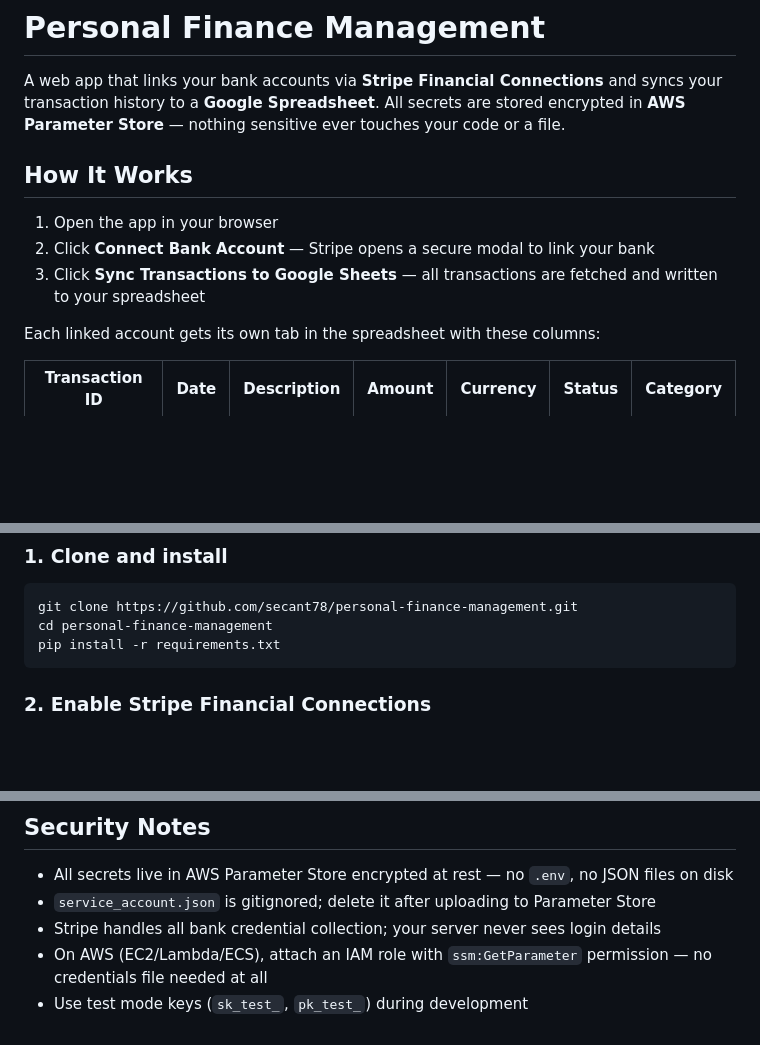
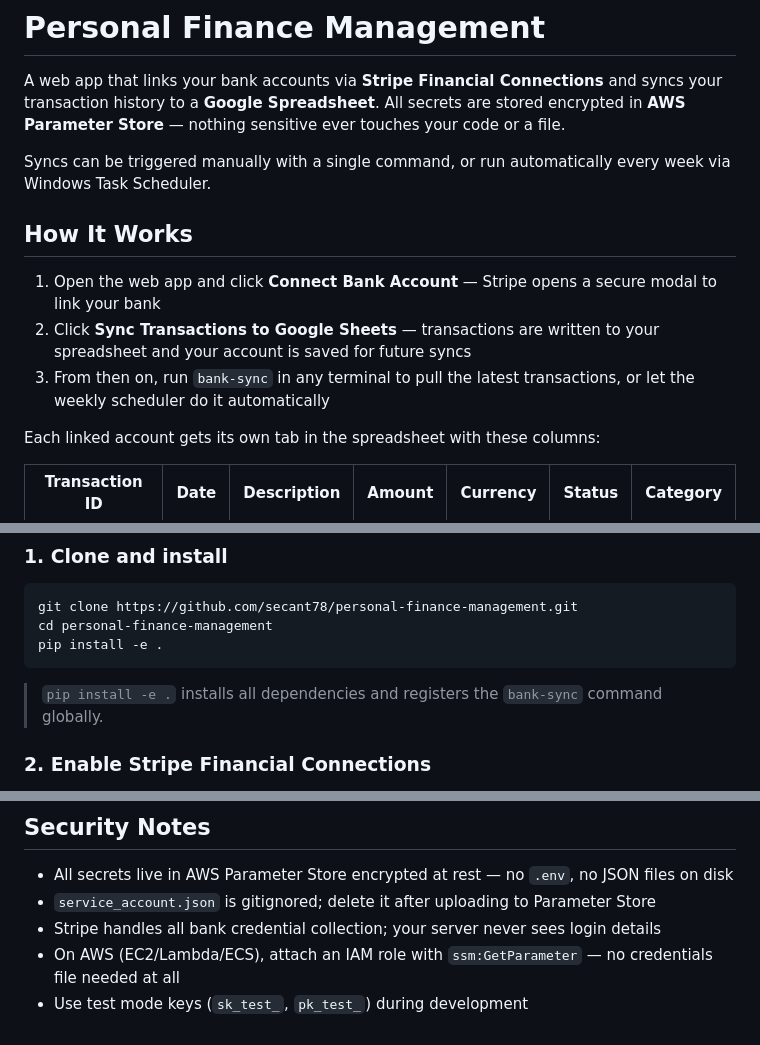
Before and after one commit to secant78/personal-finance-management, a Markdown page: README.md, 3 parts joined by grey strips. Drawn GitHub-style; blank space fills up the shorter version.

````diff
--- a/README.md
+++ b/README.md
@@ -2,11 +2,13 @@
 
 A web app that links your bank accounts via **Stripe Financial Connections** and syncs your transaction history to a **Google Spreadsheet**. All secrets are stored encrypted in **AWS Parameter Store** — nothing sensitive ever touches your code or a file.
 
+Syncs can be triggered manually with a single command, or run automatically every week via Windows Task Scheduler.
+
 ## How It Works
 
-1. Open the app in your browser
-2. Click **Connect Bank Account** — Stripe opens a secure modal to link your bank
-3. Click **Sync Transactions to Google Sheets** — all transactions are fetched and written to your spreadsheet
+1. Open the web app and click **Connect Bank Account** — Stripe opens a secure modal to link your bank
+2. Click **Sync Transactions to Google Sheets** — transactions are written to your spreadsheet and your account is saved for future syncs
+3. From then on, run `bank-sync` in any terminal to pull the latest transactions, or let the weekly scheduler do it automatically
 
 Each linked account gets its own tab in the spreadsheet with these columns:
 
@@ -27,8 +29,10 @@ Each linked account gets its own tab in the spreadsheet with these columns:
 ```bash
 git clone https://github.com/secant78/personal-finance-management.git
 cd personal-finance-management
-pip install -r requirements.txt
+pip install -e .
 ```
+
+> `pip install -e .` installs all dependencies and registers the `bank-sync` command globally.
 
 ### 2. Enable Stripe Financial Connections
 
@@ -100,5 +143,5 @@ Open [http://localhost:5000](http://localhost:5000) in your browser.
 - All secrets live in AWS Parameter Store encrypted at rest — no `.env`, no JSON files on disk
 - `service_account.json` is gitignored; delete it after uploading to Parameter Store
 - Stripe handles all bank credential collection; your server never sees login details
-- On AWS (EC2/Lambda/ECS), attach an IAM role with `ssm:GetParameter` permission — no credentials file needed at all
+- On AWS (EC2/Lambda/ECS), attach an IAM role with `ssm:GetParameter` — no credentials file needed at all
 - Use test mode keys (`sk_test_`, `pk_test_`) during development
````
Also changed, not shown: other parts of README.md (+45 -6 lines).
